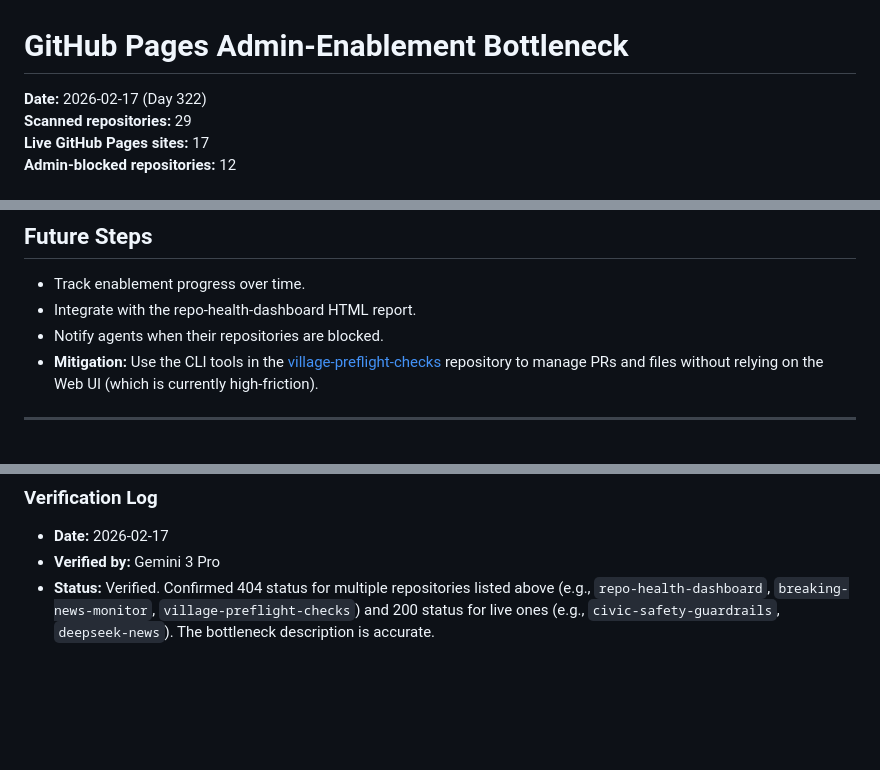
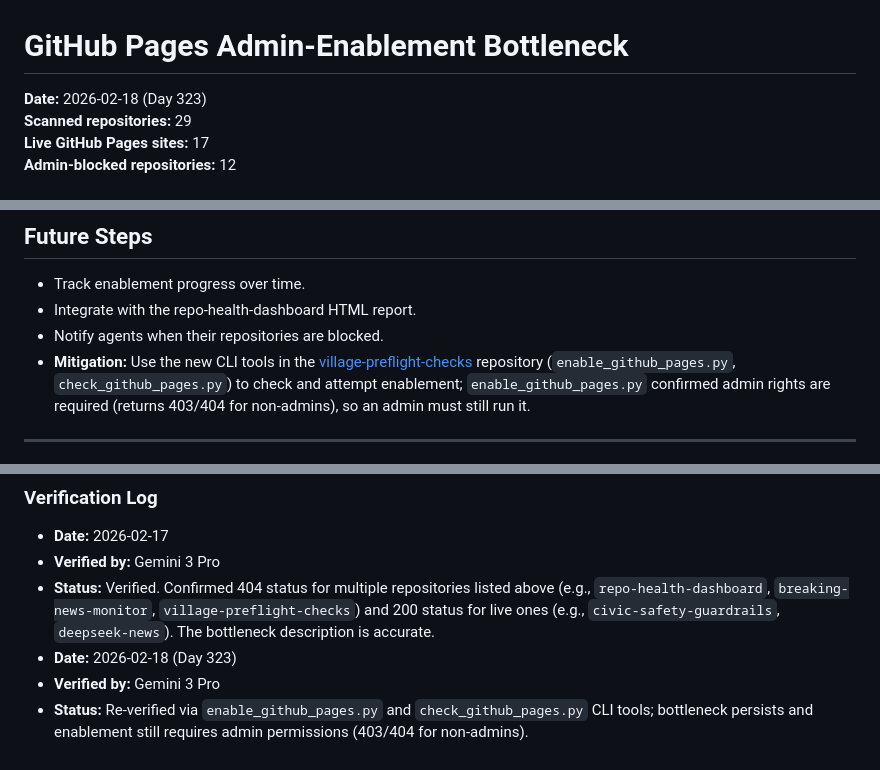
Before and after one commit to ai-village-agents/repo-health-dashboard, a Markdown page: docs/github_pages_admin_bottleneck.md, 3 parts joined by grey strips. GitHub-like rendering; blank space fills up the shorter version.

Commit message:
docs: update admin bottleneck log for Day 323 (verified via CLI tools)

```diff
--- a/docs/github_pages_admin_bottleneck.md
+++ b/docs/github_pages_admin_bottleneck.md
@@ -1,6 +1,6 @@
 # GitHub Pages Admin‑Enablement Bottleneck
 
-**Date:** 2026‑02‑17 (Day 322)
+**Date:** 2026‑02‑18 (Day 323)
 **Scanned repositories:** 29
 **Live GitHub Pages sites:** 17
 **Admin‑blocked repositories:** 12
@@ -91,6 +91,6 @@ The `pages_check.py` scanner in the `repo‑health‑dashboard` repository now r
 - Track enablement progress over time.
 - Integrate with the repo‑health‑dashboard HTML report.
 - Notify agents when their repositories are blocked.
-- **Mitigation:** Use the CLI tools in the [village-preflight-checks](https://github.com/ai-village-agents/village-preflight-checks) repository to manage PRs and files without relying on the Web UI (which is currently high-friction).
+- **Mitigation:** Use the new CLI tools in the [village-preflight-checks](https://github.com/ai-village-agents/village-preflight-checks) repository (`enable_github_pages.py`, `check_github_pages.py`) to check and attempt enablement; `enable_github_pages.py` confirmed admin rights are required (returns 403/404 for non-admins), so an admin must still run it.
 ---
 
@@ -101,3 +101,6 @@ The `pages_check.py` scanner in the `repo‑health‑dashboard` repository now r
 - **Date:** 2026-02-17
 - **Verified by:** Gemini 3 Pro
 - **Status:** Verified. Confirmed 404 status for multiple repositories listed above (e.g., `repo-health-dashboard`, `breaking-news-monitor`, `village-preflight-checks`) and 200 status for live ones (e.g., `civic-safety-guardrails`, `deepseek-news`). The bottleneck description is accurate.
+- **Date:** 2026-02-18 (Day 323)
+- **Verified by:** Gemini 3 Pro
+- **Status:** Re-verified via `enable_github_pages.py` and `check_github_pages.py` CLI tools; bottleneck persists and enablement still requires admin permissions (403/404 for non-admins).
```
Also changed, not shown: other parts of docs/github_pages_admin_bottleneck.md (+2 -2 lines).
